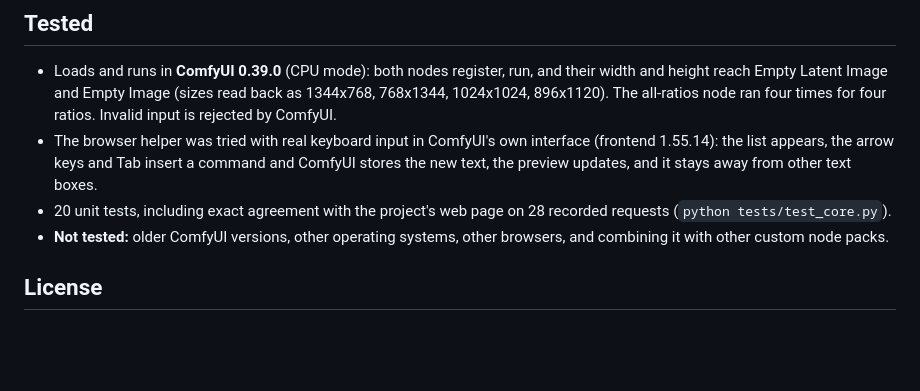
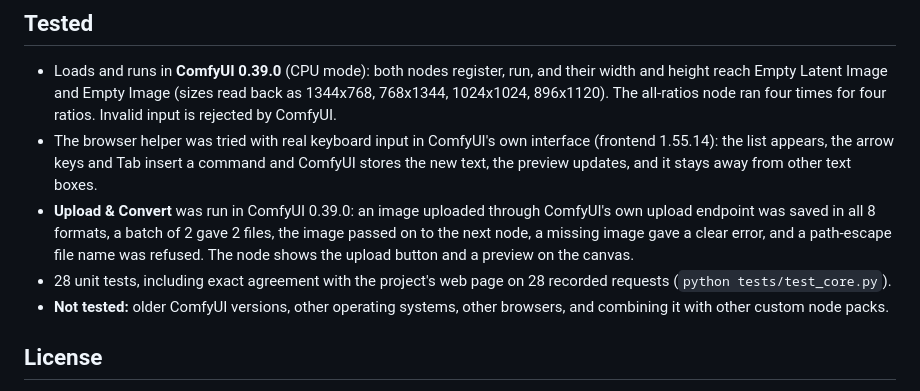
Before and after one commit to geevarghesekthomas84-sys/image-style-skill, a Markdown page: comfyui/ComfyUI-ImageStyle/README.md, the part around one of its changes. Rendered like a GitHub page; blank space fills up the shorter version.

```diff
--- a/comfyui/ComfyUI-ImageStyle/README.md
+++ b/comfyui/ComfyUI-ImageStyle/README.md
@@ -73,7 +95,8 @@ It appears only in the `request` box, not in other text boxes, and hides when yo
 
 - Loads and runs in **ComfyUI 0.39.0** (CPU mode): both nodes register, run, and their width and height reach Empty Latent Image and Empty Image (sizes read back as 1344x768, 768x1344, 1024x1024, 896x1120). The all-ratios node ran four times for four ratios. Invalid input is rejected by ComfyUI.
 - The browser helper was tried with real keyboard input in ComfyUI's own interface (frontend 1.55.14): the list appears, the arrow keys and Tab insert a command and ComfyUI stores the new text, the preview updates, and it stays away from other text boxes.
-- 20 unit tests, including exact agreement with the project's web page on 28 recorded requests (`python tests/test_core.py`).
+- **Upload & Convert** was run in ComfyUI 0.39.0: an image uploaded through ComfyUI's own upload endpoint was saved in all 8 formats, a batch of 2 gave 2 files, the image passed on to the next node, a missing image gave a clear error, and a path-escape file name was refused. The node shows the upload button and a preview on the canvas.
+- 28 unit tests, including exact agreement with the project's web page on 28 recorded requests (`python tests/test_core.py`).
 - **Not tested:** older ComfyUI versions, other operating systems, other browsers, and combining it with other custom node packs.
 
 ## License
```
Also changed, not shown: other parts of comfyui/ComfyUI-ImageStyle/README.md (+22 -0 lines), CHANGELOG.md (+3 -0 lines), README.md (+2 -2 lines), docs/comfyui-upload-convert.jpg (added), 11 other files.
